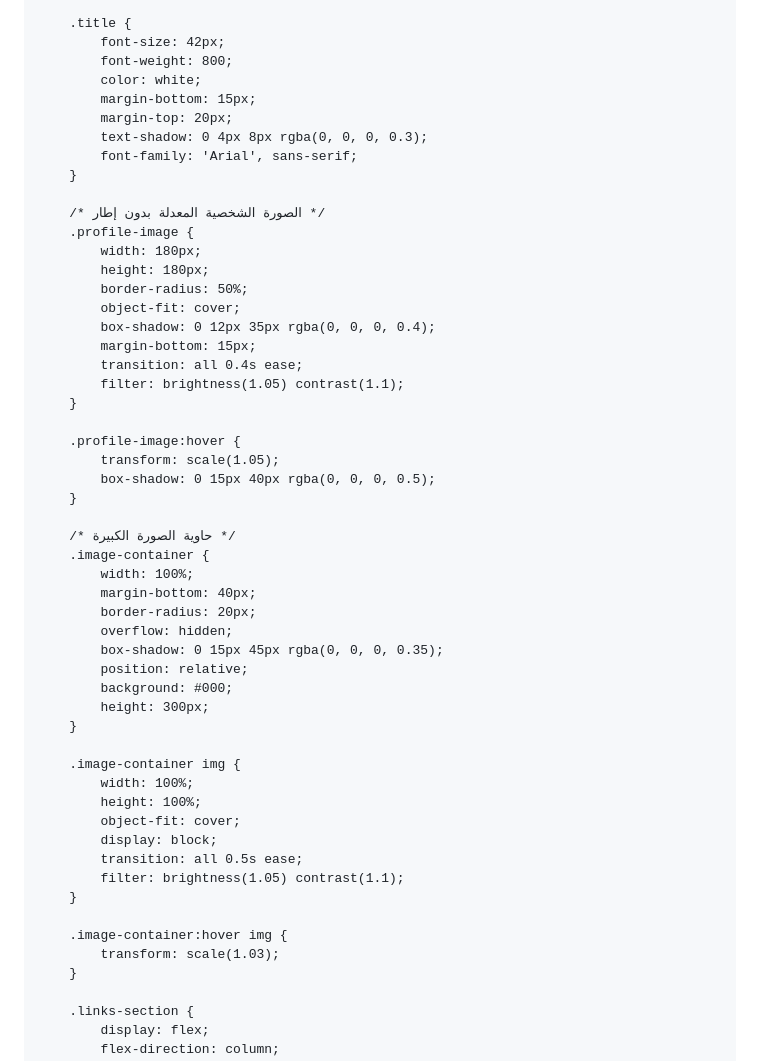
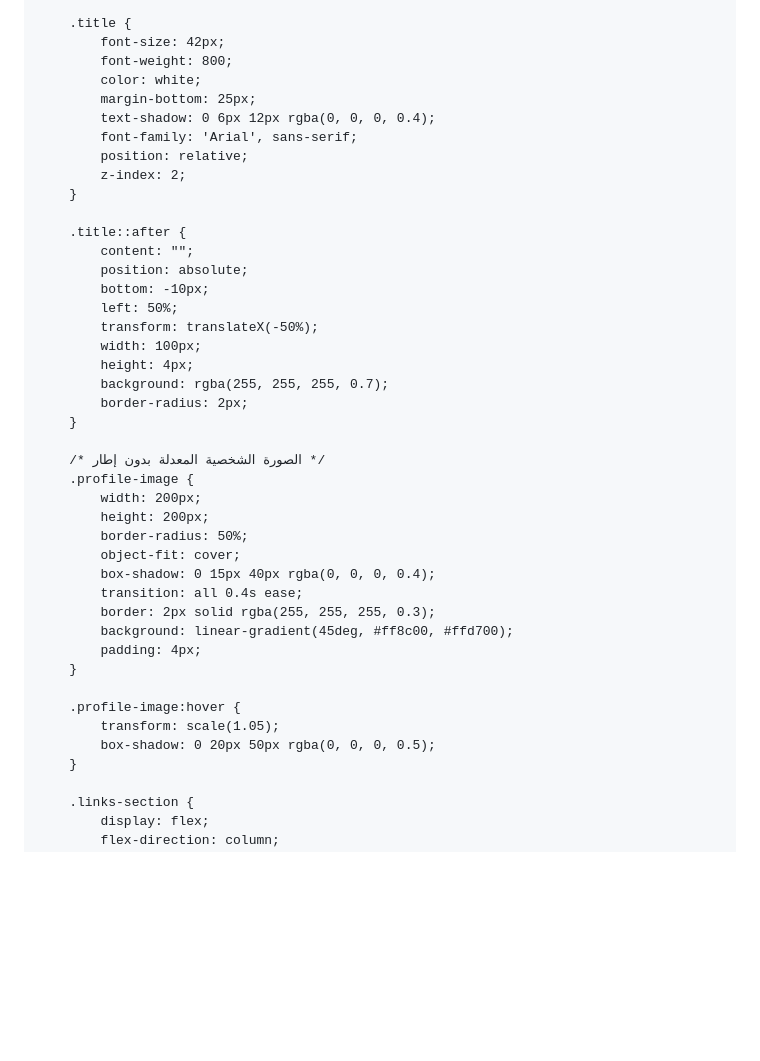
Before and after one commit to dhtbcbc/-, a Markdown page: README.md, the part around one of its changes. Drawn GitHub-style; blank space fills up the shorter version.

```diff
--- a/README.md
+++ b/README.md
@@ -53,52 +53,41 @@
             font-size: 42px;
             font-weight: 800;
             color: white;
-            margin-bottom: 15px;
-            margin-top: 20px;
-            text-shadow: 0 4px 8px rgba(0, 0, 0, 0.3);
+            margin-bottom: 25px;
+            text-shadow: 0 6px 12px rgba(0, 0, 0, 0.4);
             font-family: 'Arial', sans-serif;
+            position: relative;
+            z-index: 2;
+        }
+
+        .title::after {
+            content: "";
+            position: absolute;
+            bottom: -10px;
+            left: 50%;
+            transform: translateX(-50%);
+            width: 100px;
+            height: 4px;
+            background: rgba(255, 255, 255, 0.7);
+            border-radius: 2px;
         }
 
         /* الصورة الشخصية المعدلة بدون إطار */
         .profile-image {
-            width: 180px;
-            height: 180px;
+            width: 200px;
+            height: 200px;
             border-radius: 50%;
             object-fit: cover;
-            box-shadow: 0 12px 35px rgba(0, 0, 0, 0.4);
-            margin-bottom: 15px;
+            box-shadow: 0 15px 40px rgba(0, 0, 0, 0.4);
             transition: all 0.4s ease;
-            filter: brightness(1.05) contrast(1.1);
+            border: 2px solid rgba(255, 255, 255, 0.3);
+            background: linear-gradient(45deg, #ff8c00, #ffd700);
+            padding: 4px;
         }
 
         .profile-image:hover {
             transform: scale(1.05);
-            box-shadow: 0 15px 40px rgba(0, 0, 0, 0.5);
-        }
-
-        /* حاوية الصورة الكبيرة */
-        .image-container {
-            width: 100%;
-            margin-bottom: 40px;
-            border-radius: 20px;
-            overflow: hidden;
-            box-shadow: 0 15px 45px rgba(0, 0, 0, 0.35);
-            position: relative;
-            background: #000;
-            height: 300px;
-        }
-
-        .image-container img {
-            width: 100%;
-            height: 100%;
-            object-fit: cover;
-            display: block;
-            transition: all 0.5s ease;
-            filter: brightness(1.05) contrast(1.1);
-        }
-
-        .image-container:hover img {
-            transform: scale(1.03);
+            box-shadow: 0 20px 50px rgba(0, 0, 0, 0.5);
         }
 
         .links-section {
```
Also changed, not shown: other parts of README.md (+20 -21 lines).
